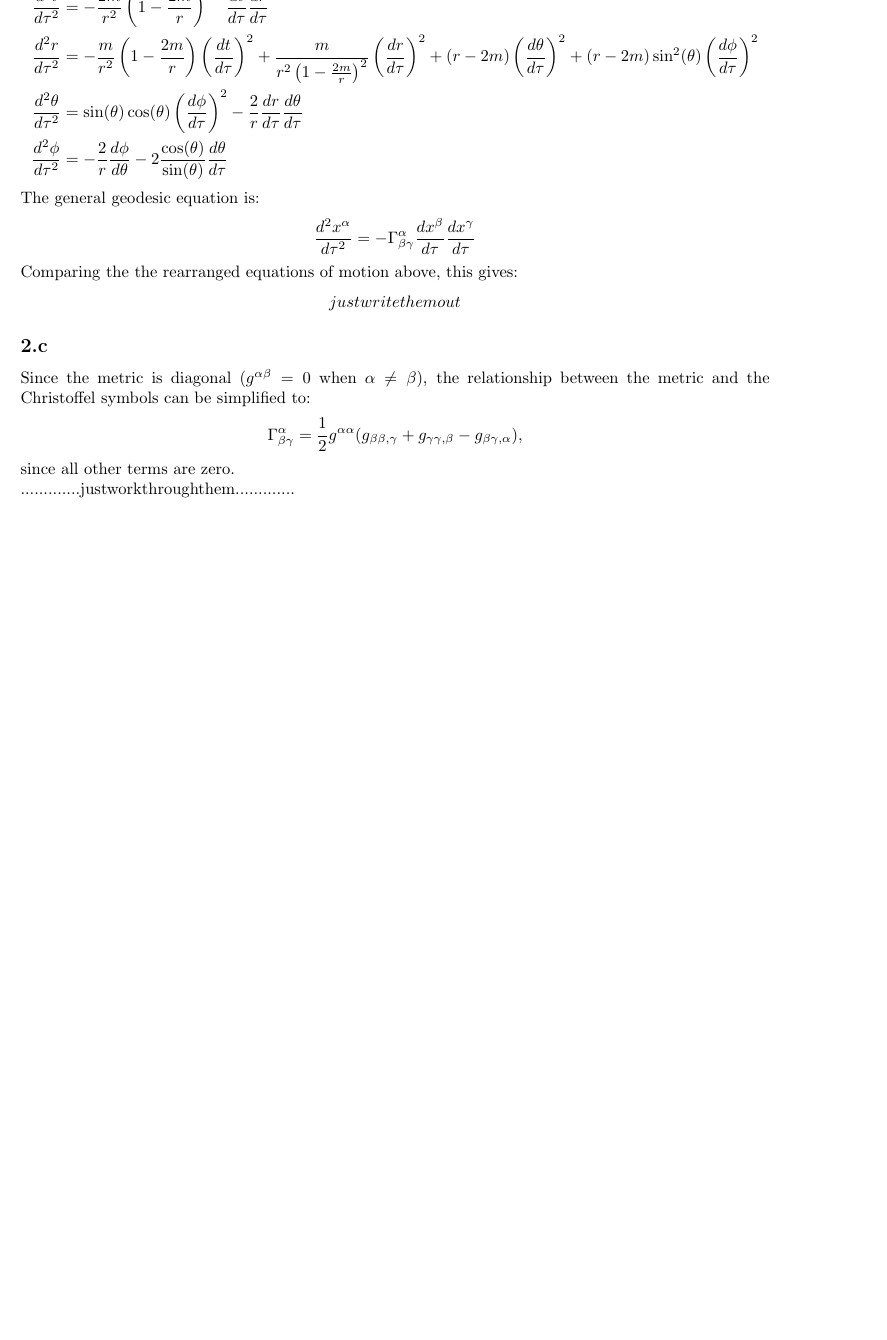
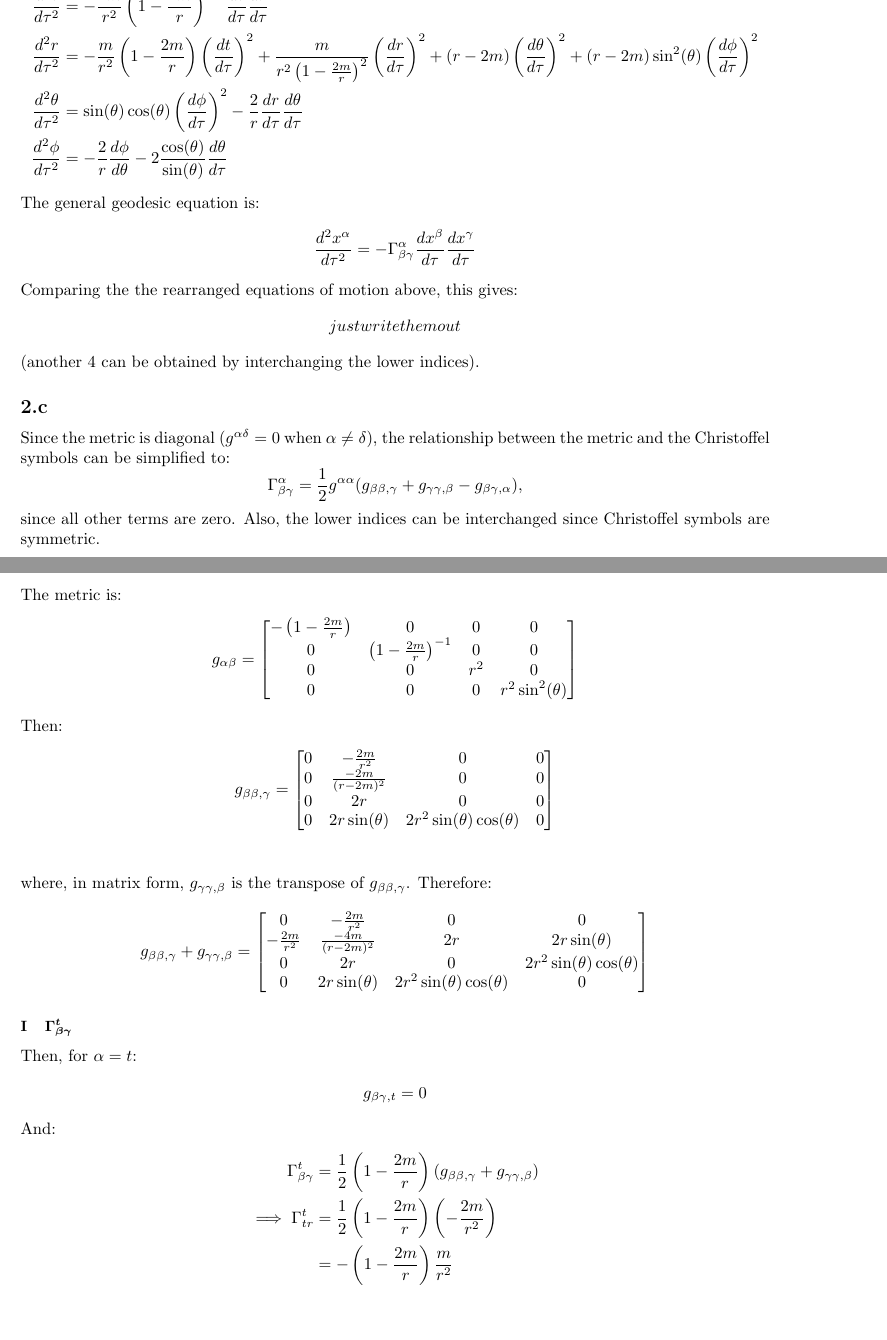
Before and after one commit to brendanjohnharris/GR_Assignment1, a LaTeX document (Main.tex): part of page 4 of 4 before the commit and two parts of pages 5 and 6 of 6 after it, the two joined at a grey line, cut so that both start at the same text, the shorter picture padded with empty space. Compiled offline with pdfLaTeX.

Commit message:
Rework 2c

```diff
--- a/Main.tex
+++ b/Main.tex
@@ -181,16 +211,69 @@ Comparing the the rearranged equations of motion above, this gives:
 \begin{align*}
 justwritethemout
 \end{align*}
-
+(another 4 can be obtained by interchanging the lower indices).
 
 
 \subsection{}
-Since the metric is diagonal ($g^{\alpha \beta} = 0$ when $\alpha \ne \beta$), the relationship between the metric and the Christoffel symbols can be simplified to:
+Since the metric is diagonal ($g^{\alpha \delta} = 0$ when $\alpha \ne \delta$), the relationship between the metric and the Christoffel symbols can be simplified to:
 $$\Gamma^\alpha_{\beta \gamma} = \frac{1}{2} g^{\alpha \alpha}(g_{\beta \beta , \gamma} + g_{\gamma \gamma , \beta} - g_{\beta \gamma , \alpha}), $$
 since all other terms are zero.
+Also, the lower indices can be interchanged since Christoffel symbols are symmetric.
 
-.............justworkthroughthem.............
+The metric is:
+\begin{align*}
+	g_{\alpha\beta} &= \begin{bmatrix} -\left(1-\frac{2m}{r}\right) & 0 & 0 & 0 \\
+		0 & \left( 1 - \frac{2m}{r} \right)^{-1} & 0 & 0\\
+		0 & 0 & r^2 & 0 \\
+		0 & 0 & 0 & r^2 \sin^2(\theta)
+	\end{bmatrix}
+\end{align*}
 
+Then:
+\begin{align*}
+g_{\beta \beta, \gamma} &= \begin{bmatrix} 0 & -\frac{2m}{r^2}  & 0 & 0 \\
+			0 &\frac{-2m}{(r-2m)^2} & 0 & 0\\
+			0 & 2r & 0 & 0 \\
+			0 & 2r\sin(\theta) & 2r^2 \sin(\theta) \cos(\theta) & 0
+		\end{bmatrix}\\
+% g_{\beta \gamma, \alpha} &= \begin{bmatrix} -\left(1-\frac{2m}{r}\right) & 0 & 0 & 0 \\
+% 			0 & \left( 1 - \frac{2m}{r} \right)^{-1} & 0 & 0\\
+% 			0 & 0 & r^2 & 0 \\
+% 			0 & 0 & 0 & r^2 \sin^2(\theta)
+% \end{bmatrix}
+\end{align*}
+where, in matrix form, $g_{\gamma \gamma, \beta}$ is the transpose of $g_{\beta \beta, \gamma}$.
+Therefore:
+\begin{align*}
+g_{\beta \beta, \gamma} + g_{\gamma \gamma, \beta} &= \begin{bmatrix} 0 & -\frac{2m}{r^2}  & 0 & 0 \\
+	-\frac{2m}{r^2} &\frac{-4m}{(r-2m)^2} & 2r & 2r\sin(\theta)\\
+	0 & 2r & 0 & 2r^2 \sin(\theta) \cos(\theta) \\
+	0 & 2r\sin(\theta) & 2r^2 \sin(\theta) \cos(\theta) & 0
+\end{bmatrix}
+\end{align*}
+\subsubsection{$\boldsymbol{\Gamma^t_{\beta \gamma}}$}
+Then, for $\alpha = t$:
+\begin{align*}
+	g_{\beta\gamma,t} &= 0
+\end{align*}
+And:
+\begin{align*}
+	\Gamma^t_{\beta \gamma} &= \frac{1}{2}  \left(1-\frac{2m}{r}\right) (g_{\beta \beta, \gamma} + g_{\gamma \gamma, \beta})\\
+	\implies \Gamma^t_{t r} &= \frac{1}{2}  \left(1-\frac{2m}{r}\right)\left(-\frac{2m}{r^2} \right)\\
+	&= -\left(1-\frac{2m}{r}\right)\frac{m}{r^2}
+\end{align*}
+
+%Then, a first batch of non-zero Christoffel symbols occur when $g_{\beta \beta, \gamma} = g_{\gamma \gamma, \beta} = 0$ (and $g_{\beta \gamma, \alpha}$ is non-zero):
+
+% \subsubsection{$\Gamma^t$}
+% \begin{align*}
+% 	\Gamma^t_{t t} &= \Gamma^t_{t \theta} = \Gamma^t_{t \phi},
+% \end{align*}
+% since $g_{tt}$ does not depend on $t$ and $g_{t \theta}$ (or $g_{t \phi}$) does not depend on $t$ or $\theta$ (or $\phi$).
+% Then:
+% \begin{align*}
+% 	\Gamma^t_{r r}
+% \end{align*}
 % Then by the Euler-Lagrange equation (equating the two above expressions):
 % \begin{align*}
 % 	e &= \left(1-\frac{2m}{r}\right)\frac{d t}{d\tau}\\
```
Also changed, not shown: Main.tex (42 more changed lines).
